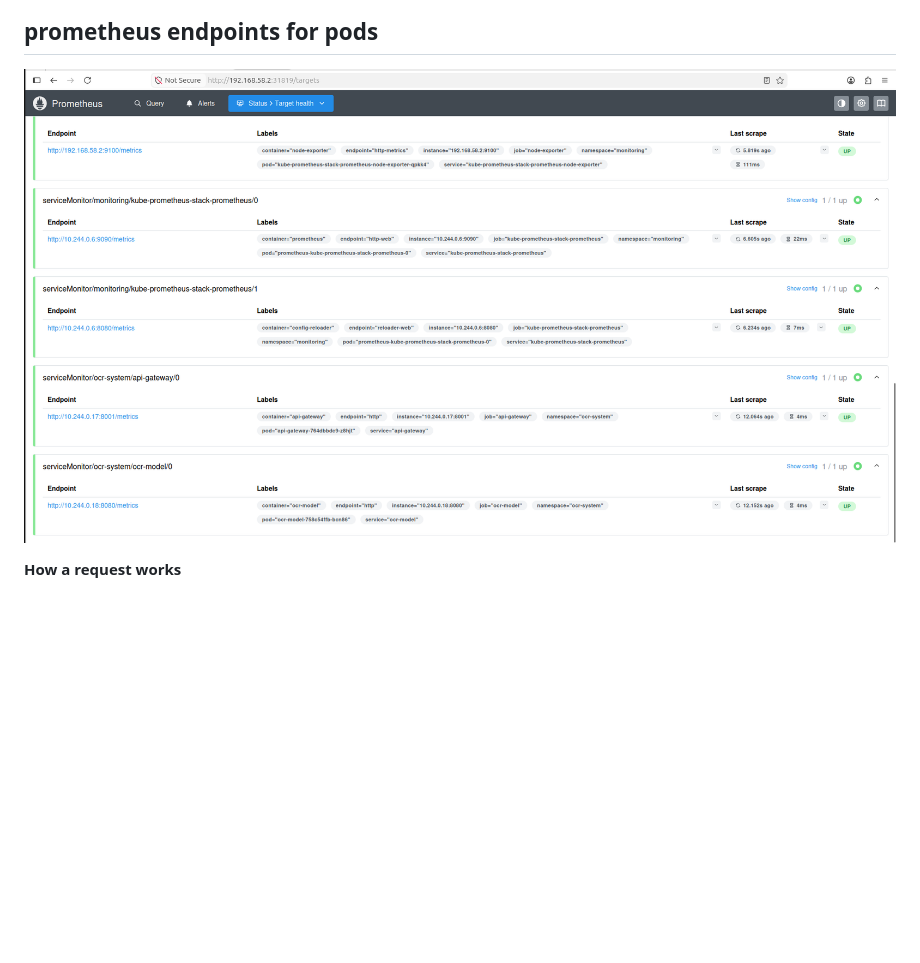
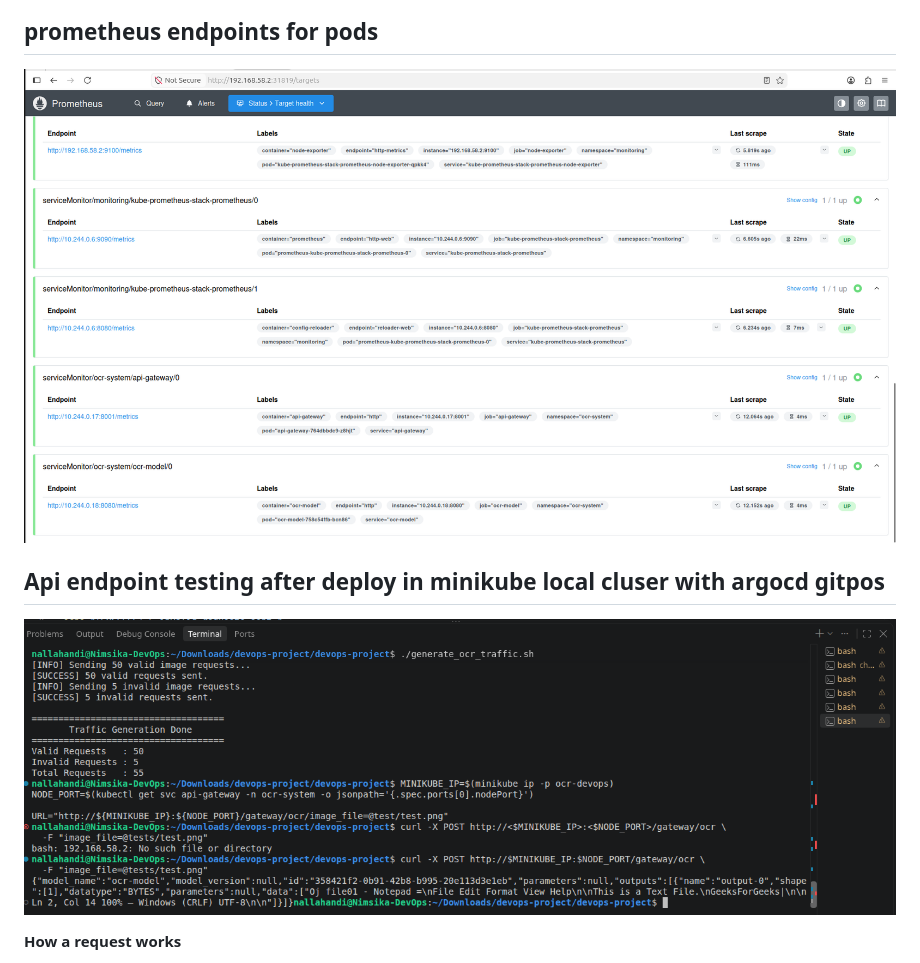
Before and after one commit to Nimsika-Bosilu/ocr-project, a Markdown page: README.md, the part around the change. GitHub-like rendering; pictures changed too: images/api-endpoint-testing.png (added); blank space fills up the shorter version.

Commit message:
add image api endpoint testing

```diff
--- a/README.md
+++ b/README.md
@@ -47,7 +47,10 @@ flowchart LR
 
 ## prometheus endpoints for pods
 
-![Grafana](images/prometheus.png)
+![prometheus](images/prometheus.png)
+
+## Api endpoint testing after deploy in minikube local cluser with argocd gitpos
+![api-endpoint-test](images/api-endpoint-testing.png)
 
 **How a request works**
 
```
